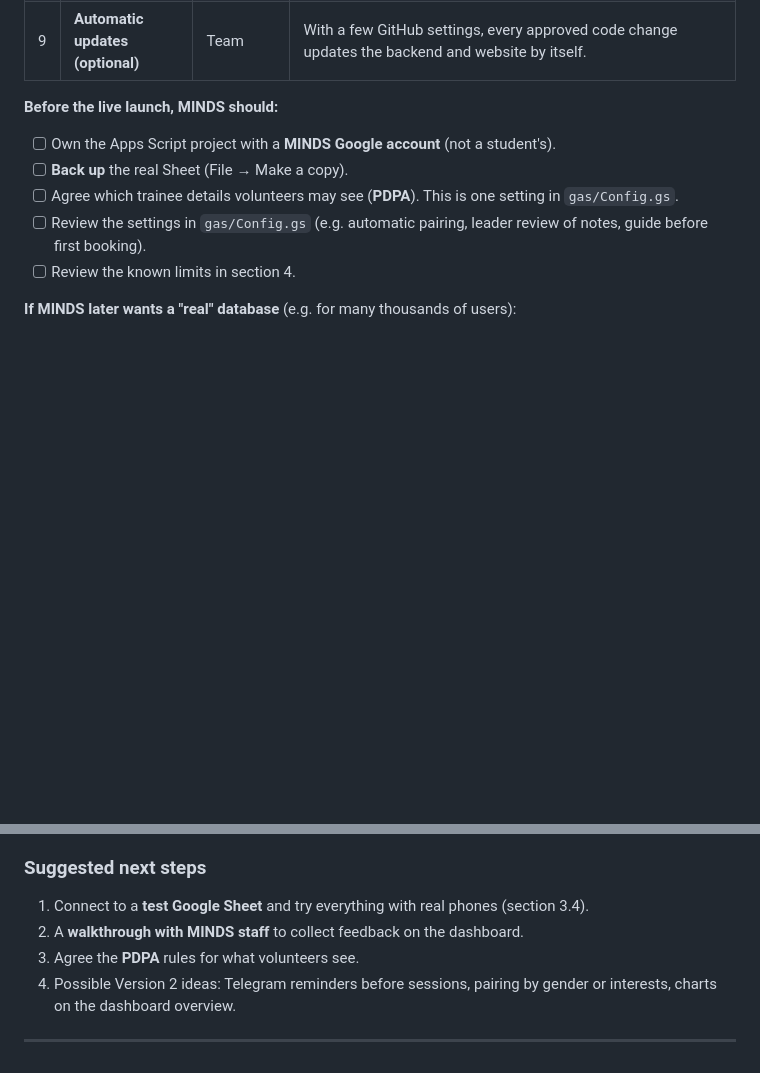
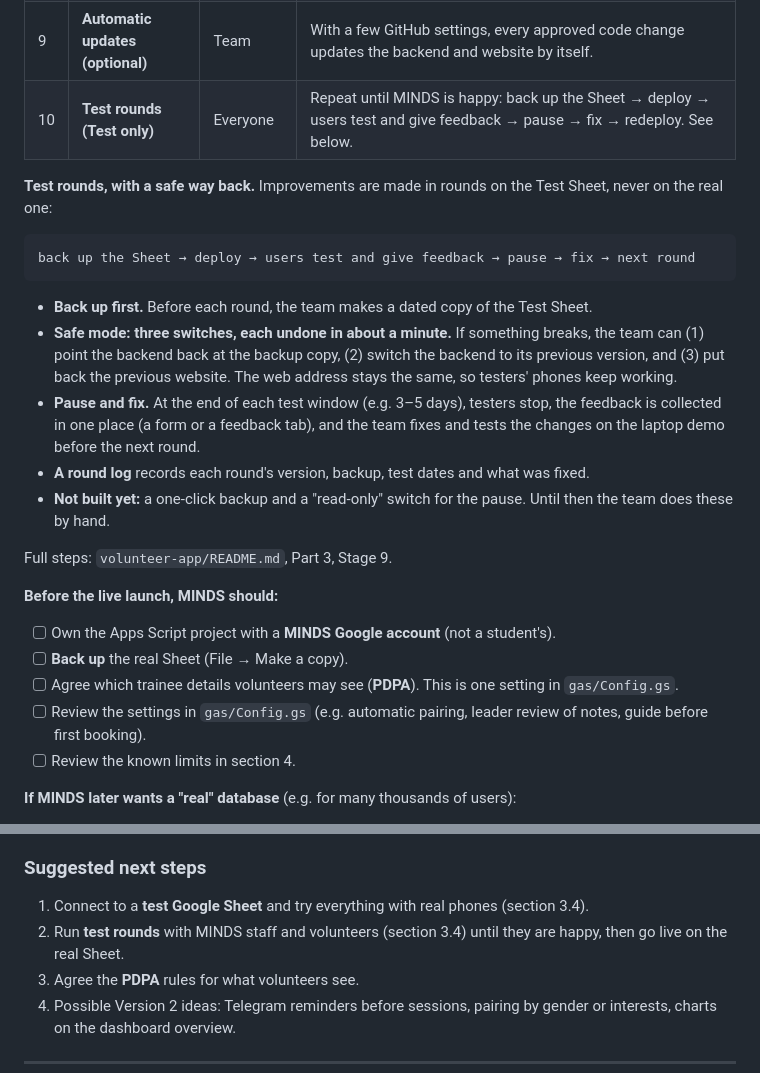
Before and after one commit to vcoder302026/T4G-Sem12627-MINDS-APP, a Markdown page: VERSION-1.md, 2 parts joined by grey strips. Drawn GitHub-style; blank space fills up the shorter version.

````diff
--- a/VERSION-1.md
+++ b/VERSION-1.md
@@ -283,6 +283,28 @@ to go live: only the connections do. The full step-by-step guide is in
 | 7 | **Create the first leader** | MINDS | Register in the app, then run `makeFirstAdmin()` once. That leader promotes others in the app. |
 | 8 | **Test with real phones** | Everyone | One phone shows a QR pass, a leader's phone scans it, and the row appears in the Sheet. |
 | 9 | **Automatic updates (optional)** | Team | With a few GitHub settings, every approved code change updates the backend and website by itself. |
+| 10 | **Test rounds (Test only)** | Everyone | Repeat until MINDS is happy: back up the Sheet → deploy → users test and give feedback → pause → fix → redeploy. See below. |
+
+**Test rounds, with a safe way back.** Improvements are made in rounds on the Test
+Sheet, never on the real one:
+
+```text
+back up the Sheet → deploy → users test and give feedback → pause → fix → next round
+```
+
+- **Back up first.** Before each round, the team makes a dated copy of the Test Sheet.
+- **Safe mode: three switches, each undone in about a minute.** If something breaks, the
+  team can (1) point the backend back at the backup copy, (2) switch the backend to its
+  previous version, and (3) put back the previous website. The web address stays the
+  same, so testers' phones keep working.
+- **Pause and fix.** At the end of each test window (e.g. 3–5 days), testers stop, the
+  feedback is collected in one place (a form or a feedback tab), and the team fixes and
+  tests the changes on the laptop demo before the next round.
+- **A round log** records each round's version, backup, test dates and what was fixed.
+- **Not built yet:** a one-click backup and a "read-only" switch for the pause. Until
+  then the team does these by hand.
+
+Full steps: `volunteer-app/README.md`, Part 3, Stage 9.
 
 **Before the live launch, MINDS should:**
 
@@ -338,7 +360,8 @@ to go live: only the connections do. The full step-by-step guide is in
 ### Suggested next steps
 
 1. Connect to a **test Google Sheet** and try everything with real phones (section 3.4).
-2. A **walkthrough with MINDS staff** to collect feedback on the dashboard.
+2. Run **test rounds** with MINDS staff and volunteers (section 3.4) until they are happy,
+   then go live on the real Sheet.
 3. Agree the **PDPA** rules for what volunteers see.
 4. Possible Version 2 ideas: Telegram reminders before sessions, pairing by gender or
    interests, charts on the dashboard overview.
````
Also changed, not shown: PROGRESS.md (+1 -0 lines), volunteer-app/README.md (+68 -2 lines).
